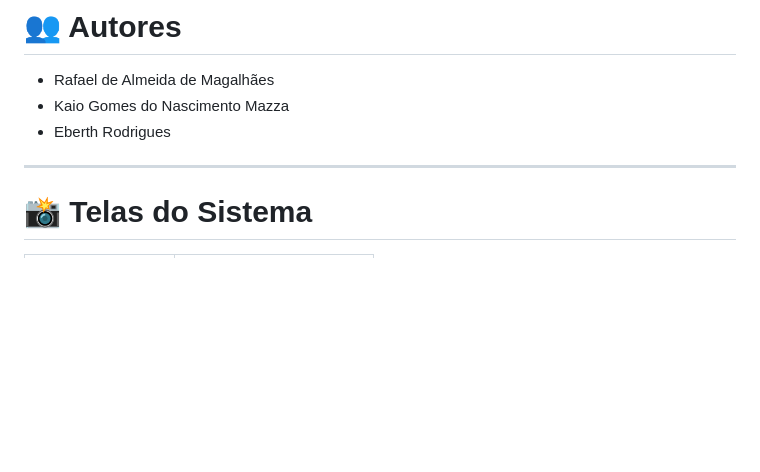
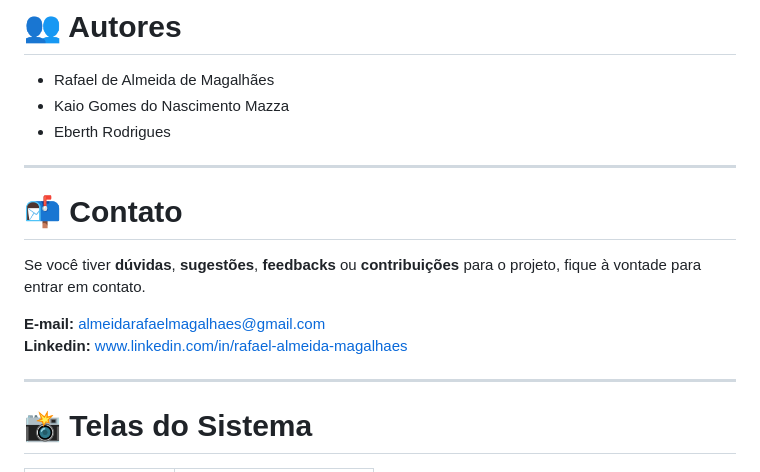
Before and after one commit to Rafaelmg11/Senna-AutoPecas, a Markdown page: README.md, the part around the change. Drawn GitHub-style; blank space fills up the shorter version.

```diff
--- a/README.md
+++ b/README.md
@@ -76,6 +76,14 @@ Este projeto foi desenvolvido como parte de uma atividade acadêmica do Curso T
 - Eberth Rodrigues
 
 ---
+# 📬 Contato
+
+Se você tiver **dúvidas**, **sugestões**, **feedbacks** ou **contribuições** para o projeto, fique à vontade para entrar em contato.
+
+**E-mail:** almeidarafaelmagalhaes@gmail.com
+**Linkedin:** www.linkedin.com/in/rafael-almeida-magalhaes
+
+---
 
 # 📸 Telas do Sistema
 
```
